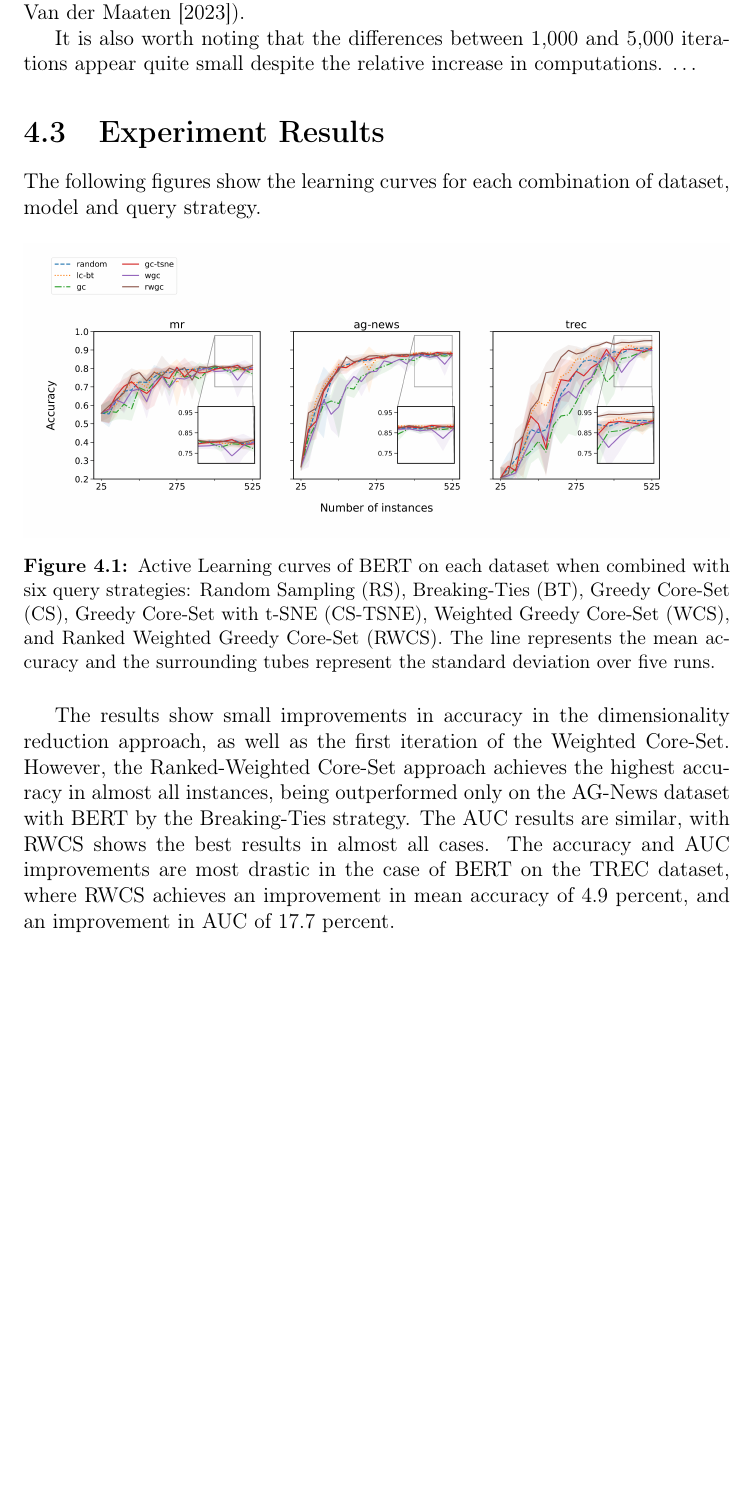
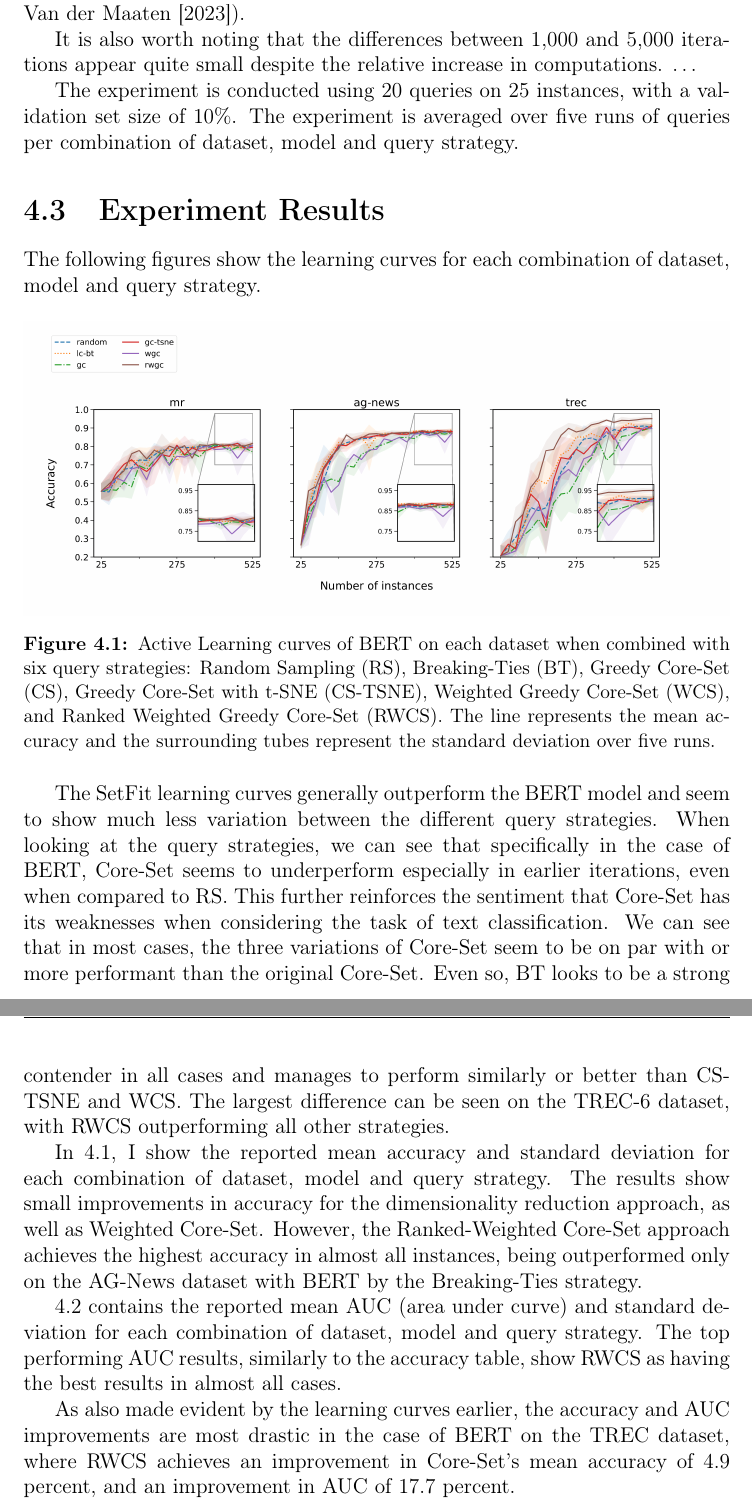
Before and after one commit to ybrenning/bachelor, a LaTeX thesis (paper/thesis.tex): part of page 13 of 20 before the commit and two parts of pages 13 and 15 of 21 after it, the two joined at a grey line, cut so that both start at the same text, the shorter picture padded with empty space. Compiled offline with pdfLaTeX.

Commit message:
More writing

```diff
--- a/paper/thesis.tex
+++ b/paper/thesis.tex
@@ -211,6 +211,8 @@ Starting at a perplexity of 30, the points begin to cluster more and more tightl
 
 It is also worth noting that the differences between 1,000 and 5,000 iterations appear quite small despite the relative increase in computations. \dots
 
+The experiment is conducted using 20 queries on 25 instances, with a validation set size of 10\%. The experiment is averaged over five runs of queries per combination of dataset, model and query strategy.
+
 \section{Experiment Results}
 
 The following figures show the learning curves for each combination of dataset, model and query strategy.
@@ -317,7 +319,13 @@ Final accuracy per dataset, model, and query strategy. We report the mean and st
 \label{table-results-auc}
 \end{table*}
 
-The results show small improvements in accuracy in the dimensionality reduction approach, as well as the first iteration of the Weighted Core-Set. However, the Ranked-Weighted Core-Set approach achieves the highest accuracy in almost all instances, being outperformed only on the AG-News dataset with BERT by the Breaking-Ties strategy. The AUC results are similar, with RWCS shows the best results in almost all cases. The accuracy and AUC improvements are most drastic in the case of BERT on the TREC dataset, where RWCS achieves an improvement in mean accuracy of 4.9 percent, and an improvement in AUC of 17.7 percent.
+The SetFit learning curves generally outperform the BERT model and seem to show much less variation between the different query strategies. When looking at the query strategies, we can see that specifically in the case of BERT, Core-Set seems to underperform especially in earlier iterations, even when compared to RS. This further reinforces the sentiment that Core-Set has its weaknesses when considering the task of text classification. We can see that in most cases, the three variations of Core-Set seem to be on par with or more performant than the original Core-Set. Even so, BT looks to be a strong contender in all cases and manages to perform similarly or better than CS-TSNE and WCS. The largest difference can be seen on the TREC-6 dataset, with RWCS outperforming all other strategies.
+
+In \ref{table-results-acc}, I show the reported mean accuracy and standard deviation for each combination of dataset, model and query strategy. The results show small improvements in accuracy for the dimensionality reduction approach, as well as Weighted Core-Set. However, the Ranked-Weighted Core-Set approach achieves the highest accuracy in almost all instances, being outperformed only on the AG-News dataset with BERT by the Breaking-Ties strategy.
+
+\ref{table-results-auc} contains the reported mean AUC (area under curve) and standard deviation for each combination of dataset, model and query strategy. The top performing AUC results, similarly to the accuracy table, show RWCS as having the best results in almost all cases.
+
+As also made evident by the learning curves earlier, the accuracy and AUC improvements are most drastic in the case of BERT on the TREC dataset, where RWCS achieves an improvement in Core-Set's mean accuracy of 4.9 percent, and an improvement in AUC of 17.7 percent.
 
 \chapter{Discussion}
 
```
Also changed, not shown: paper/thesis.pdf.
